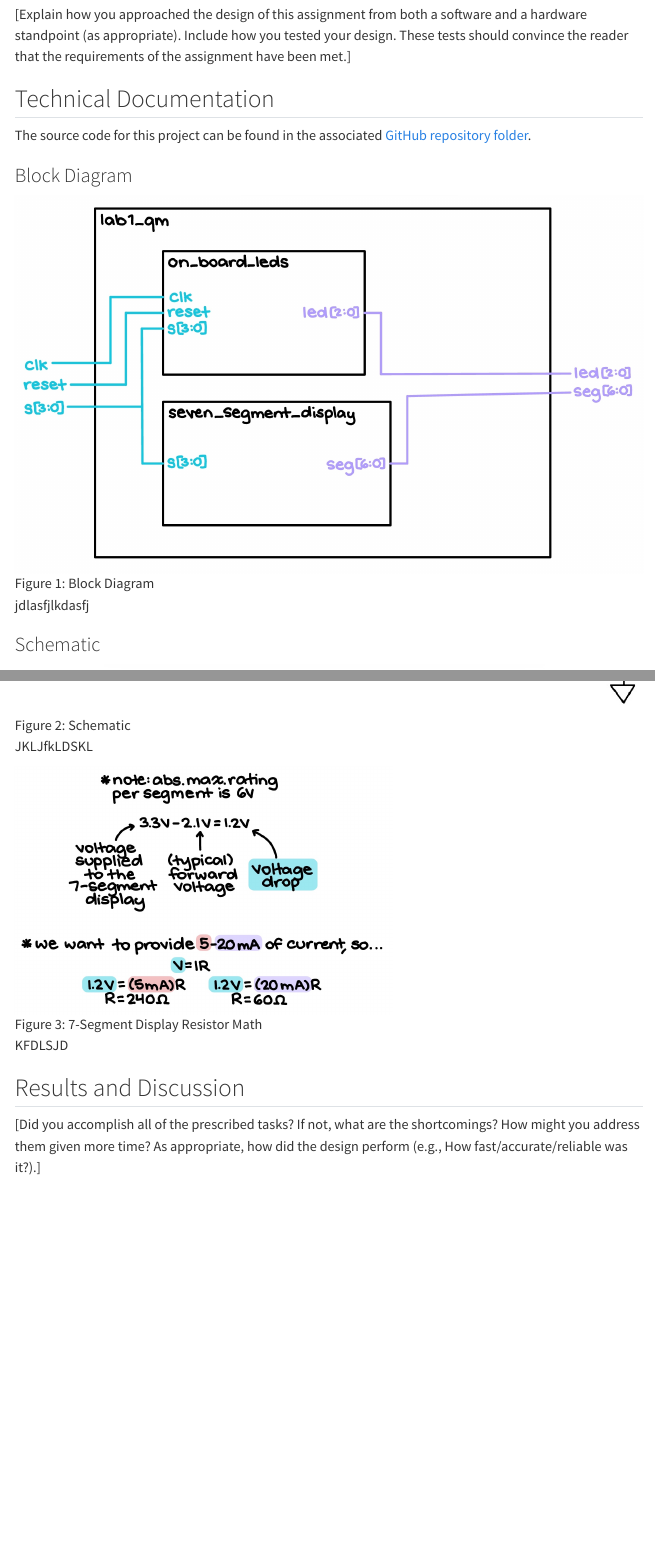
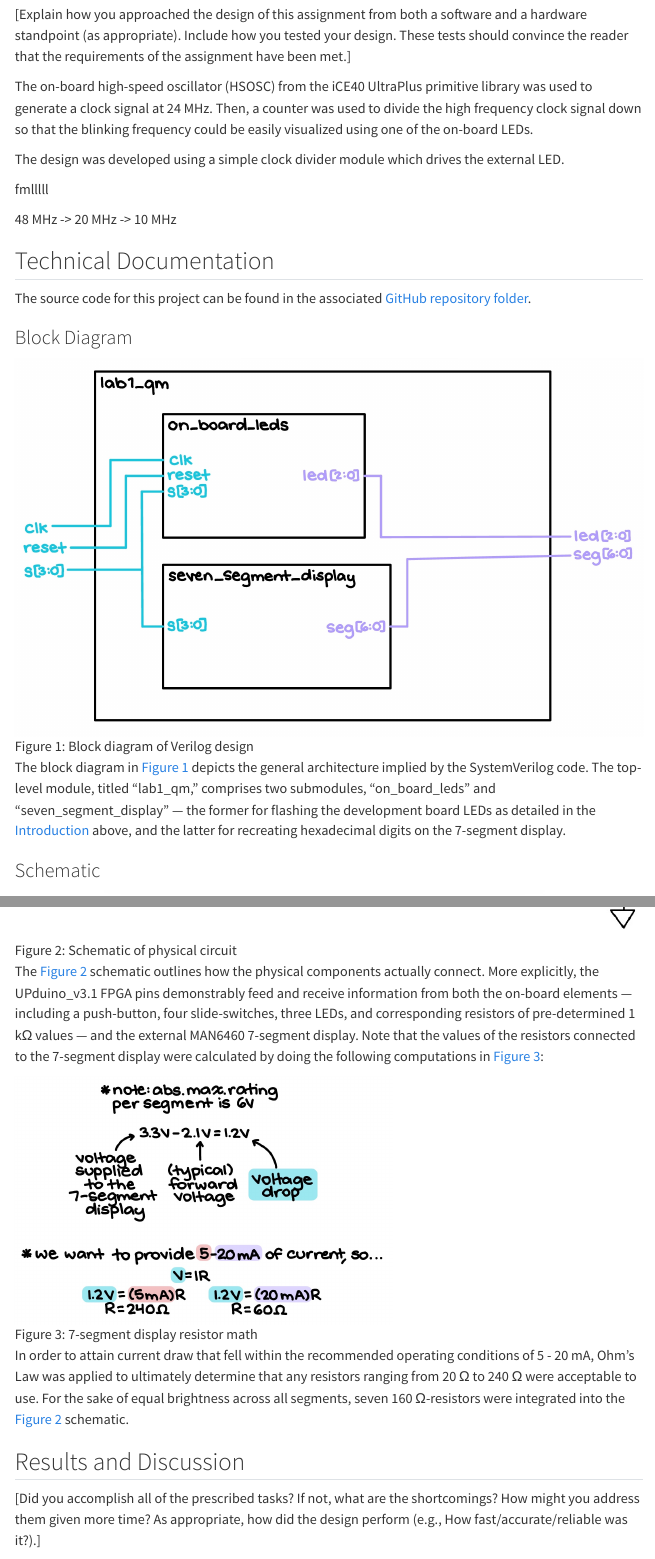
Before and after one commit to qmiyamoto/E155-Portfolio, a Quarto document (labs/lab1/lab1.qmd): the page in a window 1100 px wide, from 430 px down, and a second part further down, joined at a grey line. Rendered offline with R 4.5, knitr and Pandoc in place of Quarto, with nearby package versions; menus at the side of the page are left out.

Commit message:
Updated Lab 1 Report

```diff
--- a/labs/lab1/lab1.qmd
+++ b/labs/lab1/lab1.qmd
@@ -10,22 +10,34 @@ Additionally, a 7-segment display was interfaced with the those same four slide-
 ## Design and Testing Methodology
 [Explain how you approached the design of this assignment from both a software and a hardware standpoint (as appropriate). Include how you tested your design. These tests should convince the reader that the requirements of the assignment have been met.]
 
+The on-board high-speed oscillator (HSOSC) from the iCE40 UltraPlus primitive library was used to generate a clock signal at 24 MHz. Then, a counter was used to divide the high frequency clock signal down so that the blinking frequency could be easily visualized using one of the on-board LEDs.
+
+The design was developed using a simple clock divider module which drives the external LED.
+
+fmlllll
+
+48 MHz -> 20 MHz -> 10 MHz
+
 ## Technical Documentation
 The source code for this project can be found in the associated [GitHub repository folder](https://github.com/qmiyamoto/E155-Labs/tree/main/lab1).
 
 ### Block Diagram
-![Block Diagram](images/lab1_block_diagram.png){#fig-block-diagram}
+![Block diagram of Verilog design](images/lab1_block_diagram.png){#fig-block-diagram}
 
-jdlasfjlkdasfj
+The block diagram in [Figure 1](#fig-block-diagram) depicts the general architecture implied by the SystemVerilog code.
+The top-level module, titled "lab1_qm," comprises two submodules, "on_board_leds" and "seven_segment_display" — the former for flashing the development board LEDs as detailed in the [Introduction](#sec-intro) above, and the latter for recreating hexadecimal digits on the 7-segment display.
 
 ### Schematic
-![Schematic](images/lab1_schematic.png){#fig-schematic}
+![Schematic of physical circuit](images/lab1_schematic.png){#fig-schematic}
 
-JKLJfkLDSKL
+The [Figure 2](#fig-schematic) schematic outlines how the physical components actually connect.
+More explicitly, the UPduino_v3.1 FPGA pins demonstrably feed and receive information from both the on-board elements — including a push-button, four slide-switches, three LEDs, and corresponding resistors of pre-determined 1 kΩ values — and the external MAN6460 7-segment display.
+Note that the values of the resistors connected to the 7-segment display were calculated by doing the following computations in [Figure 3](#fig-resistor-math):
 
-![7-Segment Display Resistor Math](images/seven_segment_display_resistors_math.png){#fig-resistor-math width=60%}
+![7-segment display resistor math](images/seven_segment_display_resistors_math.png){#fig-resistor-math width=60%}
 
-KFDLSJD
+In order to attain current draw that fell within the recommended operating conditions of 5 - 20 mA, Ohm's Law was applied to ultimately determine that any resistors ranging from 20 Ω to 240 Ω were acceptable to use.
+For the sake of equal brightness across all segments, seven 160 Ω-resistors were integrated into the [Figure 2](#fig-schematic) schematic.
 
 ## Results and Discussion
 [Did you accomplish all of the prescribed tasks? If not, what are the shortcomings? How might you address them given more time? As appropriate, how did the design perform (e.g., How fast/accurate/reliable was it?).]
```
Also changed, not shown: labs/lab1/images/oscilloscope_trace.jpg (added), labs/lab1/lab1.qmd (20 more changed lines).
